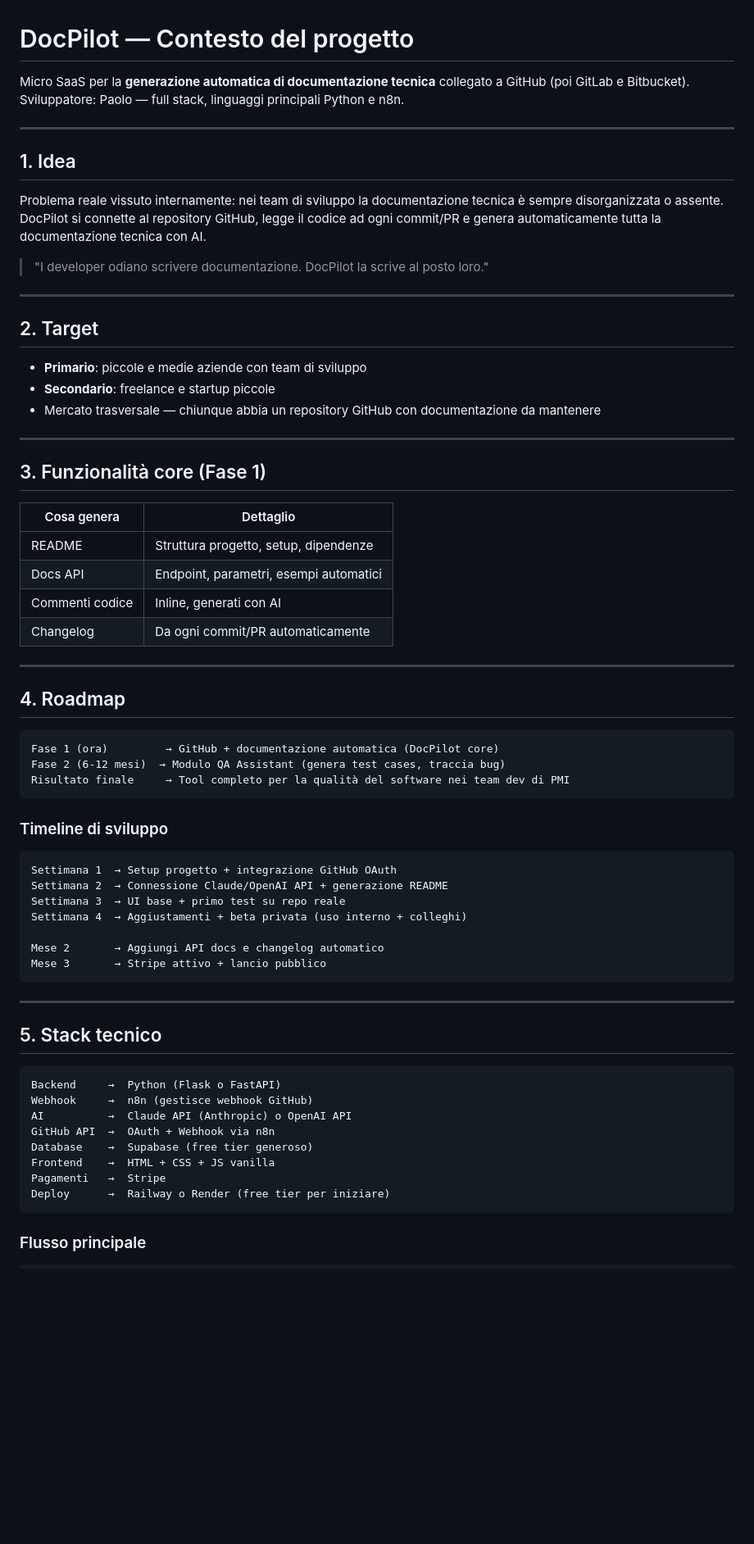
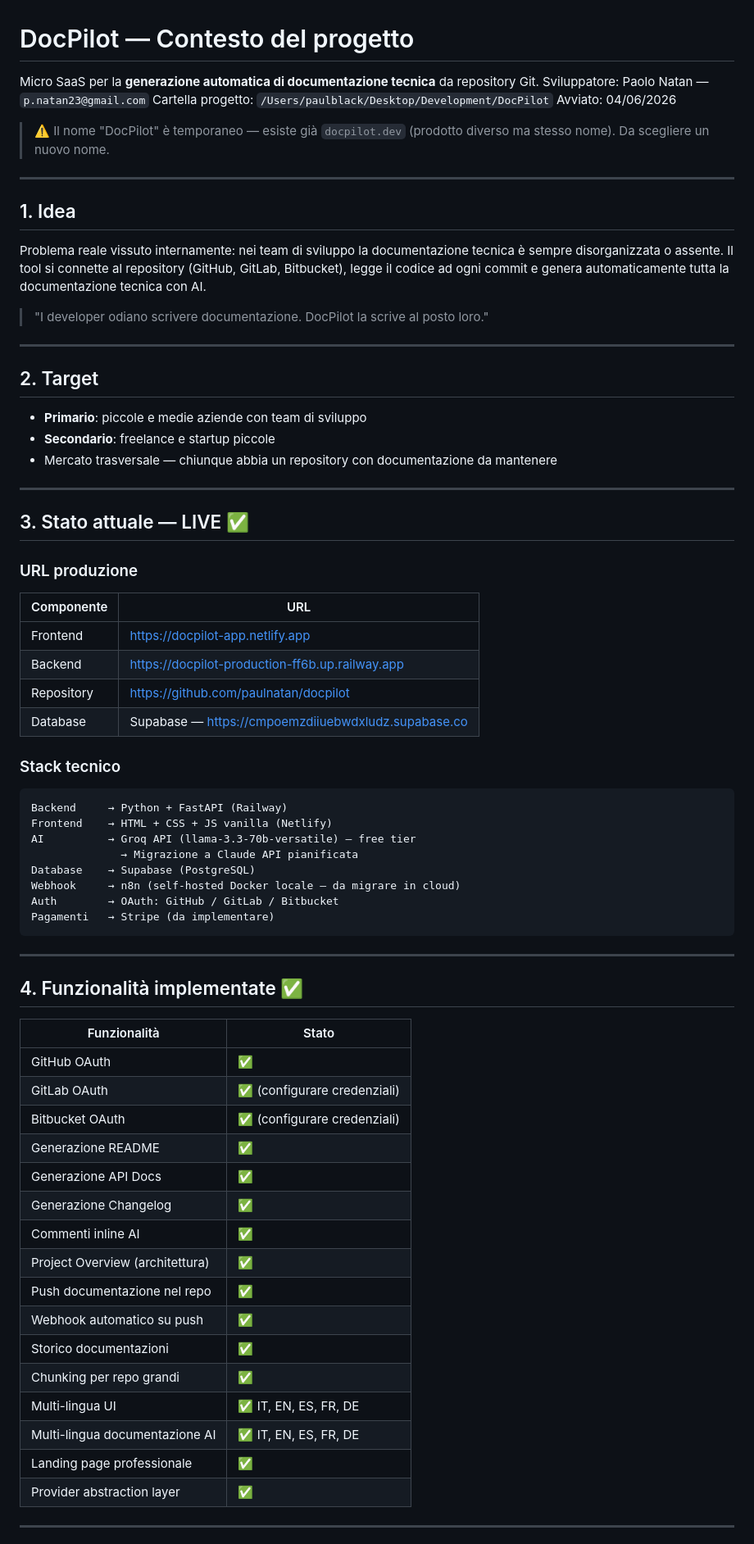
Before and after one commit to paulnatan/docpilot, a Markdown page: context.md, the part around one of its changes. Shown at 82% size. Drawn GitHub-style; blank space fills up the shorter version.

Commit message:
docs: update context.md with current state, features and roadmap

````diff
--- a/context.md
+++ b/context.md
@@ -1,14 +1,18 @@
 # DocPilot — Contesto del progetto
 
-Micro SaaS per la **generazione automatica di documentazione tecnica** collegato a GitHub (poi GitLab e Bitbucket).
-Sviluppatore: Paolo — full stack, linguaggi principali Python e n8n.
+Micro SaaS per la **generazione automatica di documentazione tecnica** da repository Git.
+Sviluppatore: Paolo Natan — `p.natan23@gmail.com`
+Cartella progetto: `/Users/paulblack/Desktop/Development/DocPilot`
+Avviato: 04/06/2026
+
+> ⚠️ Il nome "DocPilot" è temporaneo — esiste già `docpilot.dev` (prodotto diverso ma stesso nome). Da scegliere un nuovo nome.
 
 ---
 
 ## 1. Idea
 
 Problema reale vissuto internamente: nei team di sviluppo la documentazione tecnica è sempre disorganizzata o assente.
-DocPilot si connette al repository GitHub, legge il codice ad ogni commit/PR e genera automaticamente tutta la documentazione tecnica con AI.
+Il tool si connette al repository (GitHub, GitLab, Bitbucket), legge il codice ad ogni commit e genera automaticamente tutta la documentazione tecnica con AI.
 
 > "I developer odiano scrivere documentazione. DocPilot la scrive al posto loro."
 
@@ -18,55 +22,54 @@ DocPilot si connette al repository GitHub, legge il codice ad ogni commit/PR e g
 
 - **Primario**: piccole e medie aziende con team di sviluppo
 - **Secondario**: freelance e startup piccole
-- Mercato trasversale — chiunque abbia un repository GitHub con documentazione da mantenere
+- Mercato trasversale — chiunque abbia un repository con documentazione da mantenere
 
 ---
 
-## 3. Funzionalità core (Fase 1)
+## 3. Stato attuale — LIVE ✅
 
-| Cosa genera | Dettaglio |
+### URL produzione
+| Componente | URL |
 |---|---|
-| README | Struttura progetto, setup, dipendenze |
-| Docs API | Endpoint, parametri, esempi automatici |
-| Commenti codice | Inline, generati con AI |
-| Changelog | Da ogni commit/PR automaticamente |
+| Frontend | https://docpilot-app.netlify.app |
+| Backend | https://docpilot-production-ff6b.up.railway.app |
+| Repository | https://github.com/paulnatan/docpilot |
+| Database | Supabase — https://cmpoemzdiiuebwdxludz.supabase.co |
 
----
-
-## 4. Roadmap
-
+### Stack tecnico
 ```
-Fase 1 (ora)         → GitHub + documentazione automatica (DocPilot core)
-Fase 2 (6-12 mesi)  → Modulo QA Assistant (genera test cases, traccia bug)
-Risultato finale     → Tool completo per la qualità del software nei team dev di PMI
-```
-
-### Timeline di sviluppo
-
-```
-Settimana 1  → Setup progetto + integrazione GitHub OAuth
-Settimana 2  → Connessione Claude/OpenAI API + generazione README
-Settimana 3  → UI base + primo test su repo reale
-Settimana 4  → Aggiustamenti + beta privata (uso interno + colleghi)
-
-Mese 2       → Aggiungi API docs e changelog automatico
-Mese 3       → Stripe attivo + lancio pubblico
+Backend     → Python + FastAPI (Railway)
+Frontend    → HTML + CSS + JS vanilla (Netlify)
+AI          → Groq API (llama-3.3-70b-versatile) — free tier
+              → Migrazione a Claude API pianificata
+Database    → Supabase (PostgreSQL)
+Webhook     → n8n (self-hosted Docker locale — da migrare in cloud)
+Auth        → OAuth: GitHub / GitLab / Bitbucket
+Pagamenti   → Stripe (da implementare)
 ```
 
 ---
 
-## 5. Stack tecnico
+## 4. Funzionalità implementate ✅
 
-```
-Backend     →  Python (Flask o FastAPI)
-Webhook     →  n8n (gestisce webhook GitHub)
-AI          →  Claude API (Anthropic) o OpenAI API
-GitHub API  →  OAuth + Webhook via n8n
-Database    →  Supabase (free tier generoso)
-Frontend    →  HTML + CSS + JS vanilla
-Pagamenti   →  Stripe
-Deploy      →  Railway o Render (free tier per iniziare)
-```
+| Funzionalità | Stato |
+|---|---|
+| GitHub OAuth | ✅ |
+| GitLab OAuth | ✅ (configurare credenziali) |
+| Bitbucket OAuth | ✅ (configurare credenziali) |
+| Generazione README | ✅ |
+| Generazione API Docs | ✅ |
+| Generazione Changelog | ✅ |
+| Commenti inline AI | ✅ |
+| Project Overview (architettura) | ✅ |
+| Push documentazione nel repo | ✅ |
+| Webhook automatico su push | ✅ |
+| Storico documentazioni | ✅ |
+| Chunking per repo grandi | ✅ |
+| Multi-lingua UI | ✅ IT, EN, ES, FR, DE |
+| Multi-lingua documentazione AI | ✅ IT, EN, ES, FR, DE |
+| Landing page professionale | ✅ |
+| Provider abstraction layer | ✅ |
 
-### Flusso principale
+---
 
````
Also changed, not shown: other parts of context.md (+73 -48 lines).
